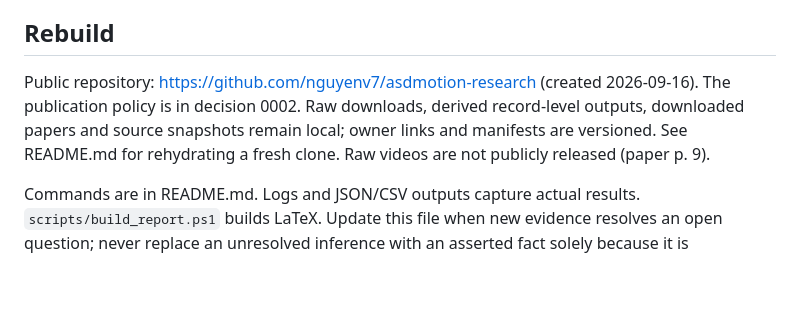
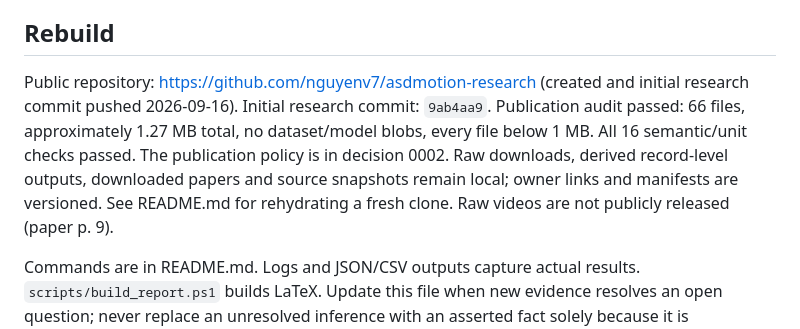
Before and after one commit to nguyenv7/asdmotion-research, a Markdown page: docs/PROJECT_STATE.md, the part around the change. Drawn GitHub-style; blank space fills up the shorter version.

Commit message:
Record verified public publication status

```diff
--- a/docs/PROJECT_STATE.md
+++ b/docs/PROJECT_STATE.md
@@ -39,6 +39,6 @@ Read the dossier's measured-data section, then `OPEN_QUESTIONS.md`. Obtain or va
 
 ## Rebuild
 
-Public repository: https://github.com/nguyenv7/asdmotion-research (created 2026-09-16). The publication policy is in decision 0002. Raw downloads, derived record-level outputs, downloaded papers and source snapshots remain local; owner links and manifests are versioned. See README.md for rehydrating a fresh clone. Raw videos are not publicly released (paper p. 9).
+Public repository: https://github.com/nguyenv7/asdmotion-research (created and initial research commit pushed 2026-09-16). Initial research commit: `9ab4aa9`. Publication audit passed: 66 files, approximately 1.27 MB total, no dataset/model blobs, every file below 1 MB. All 16 semantic/unit checks passed. The publication policy is in decision 0002. Raw downloads, derived record-level outputs, downloaded papers and source snapshots remain local; owner links and manifests are versioned. See README.md for rehydrating a fresh clone. Raw videos are not publicly released (paper p. 9).
 
 Commands are in README.md. Logs and JSON/CSV outputs capture actual results. `scripts/build_report.ps1` builds LaTeX. Update this file when new evidence resolves an open question; never replace an unresolved inference with an asserted fact solely because it is convenient for code.
```
